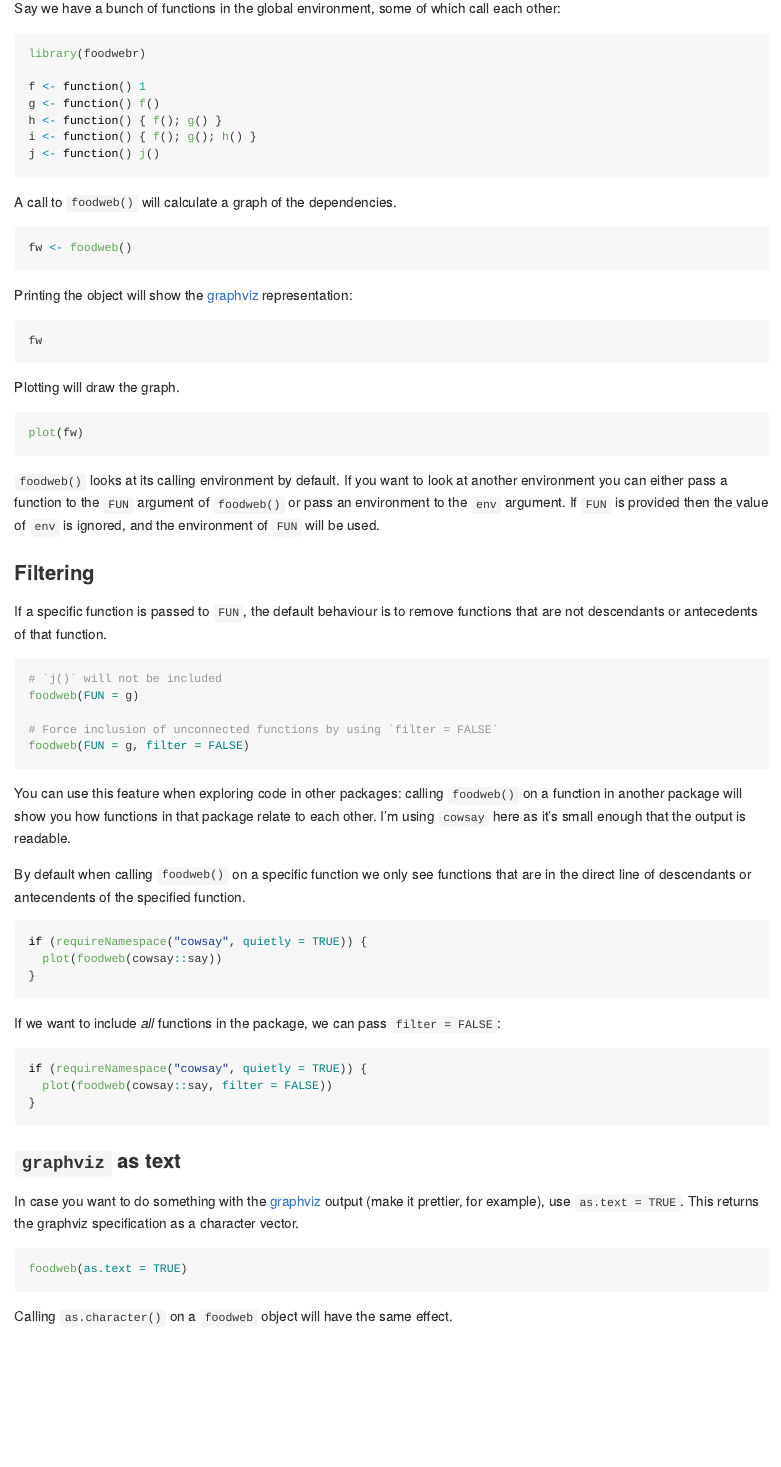
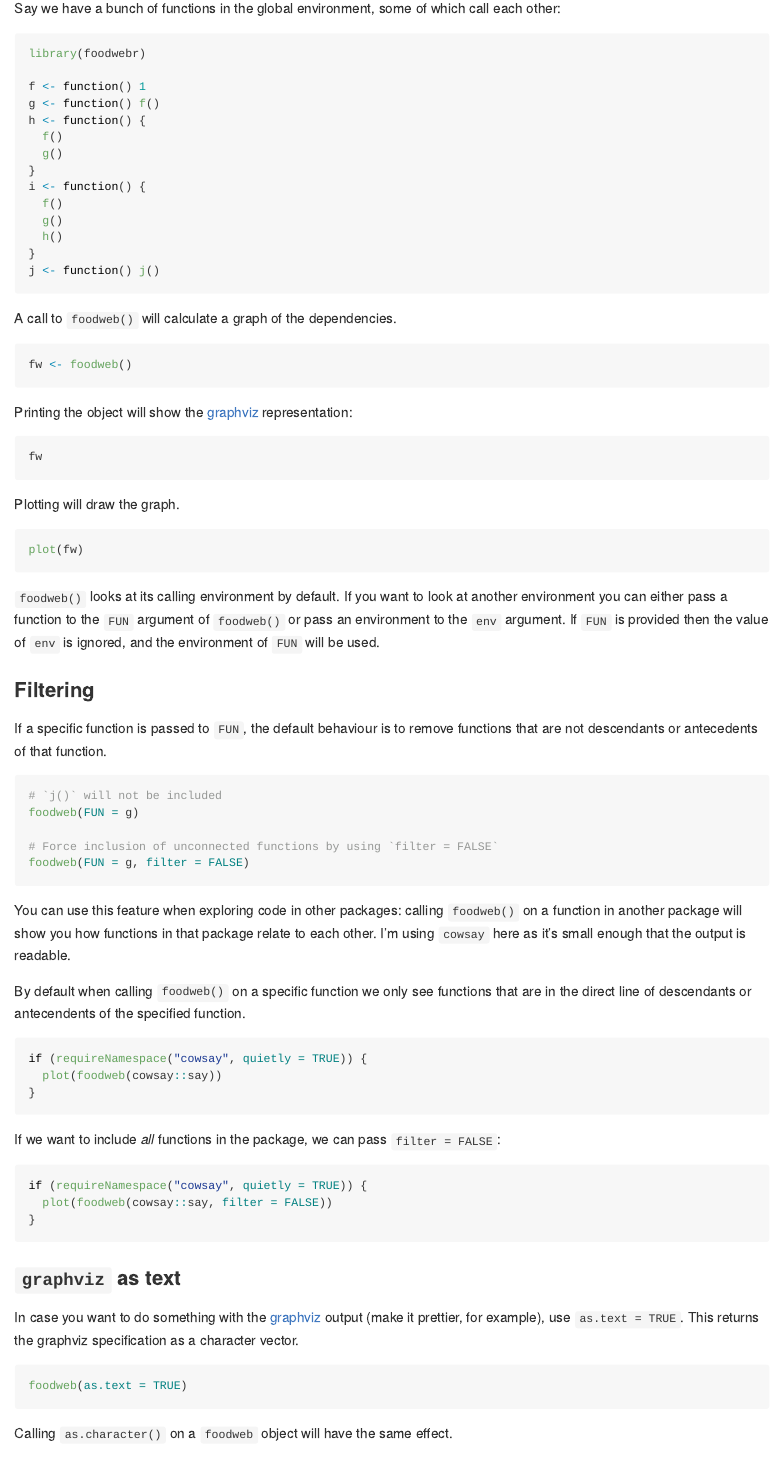
Before and after one commit to lewinfox/foodwebr, an R Markdown document (README.Rmd): the page in a window 1100 px wide, from 430 px down. Rendered offline with R 4.5, knitr and Pandoc, with nearby package versions; the code chunks are not run, so their results and figures are left out; badge pictures from the web are left out.

Commit message:
Update README

```diff
--- a/README.Rmd
+++ b/README.Rmd
@@ -1,5 +1,6 @@
 ---
 output: github_document
+always_allow_html: true
 ---
 
 <!-- README.md is generated from README.Rmd. Please edit that file -->
```
Also changed, not shown: README.md, README.Rmd (12 more changed lines), 1 other file.
